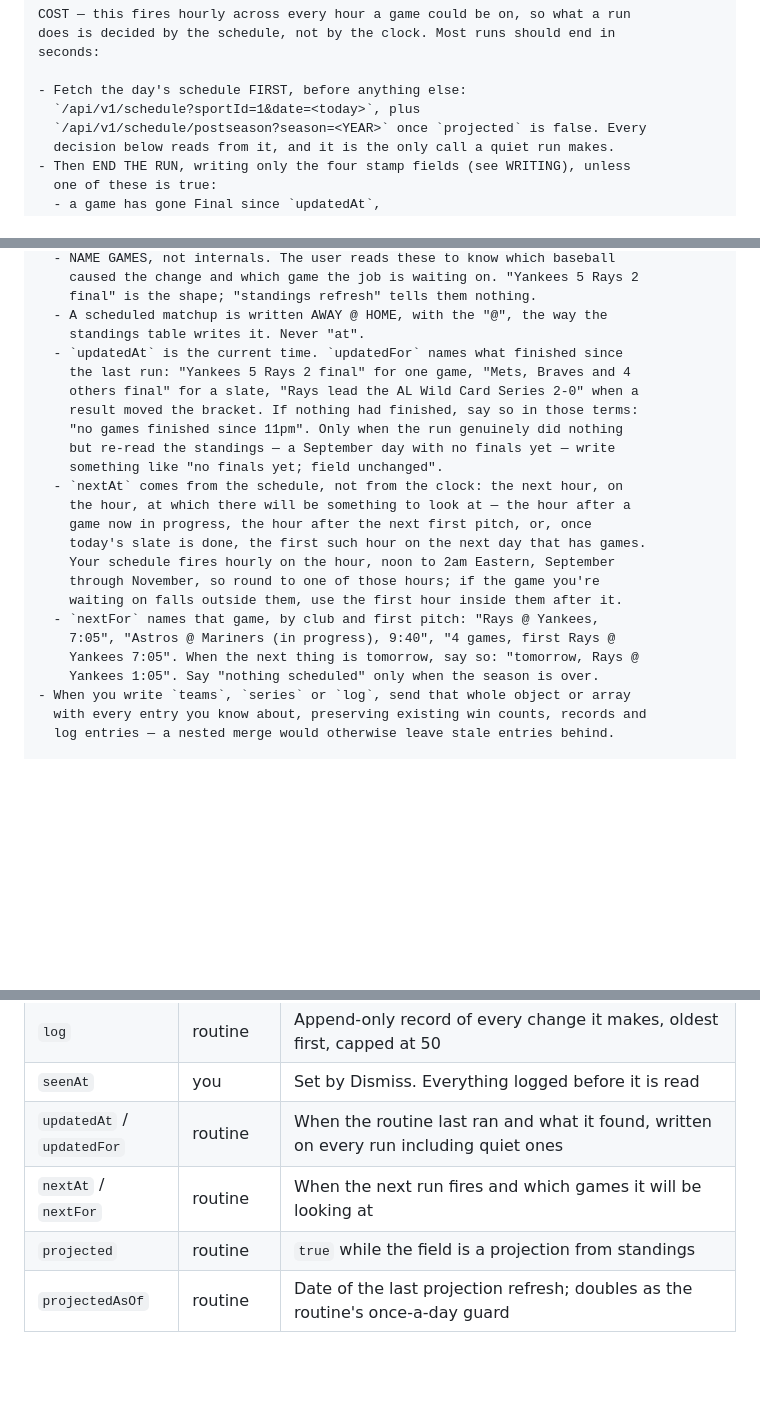
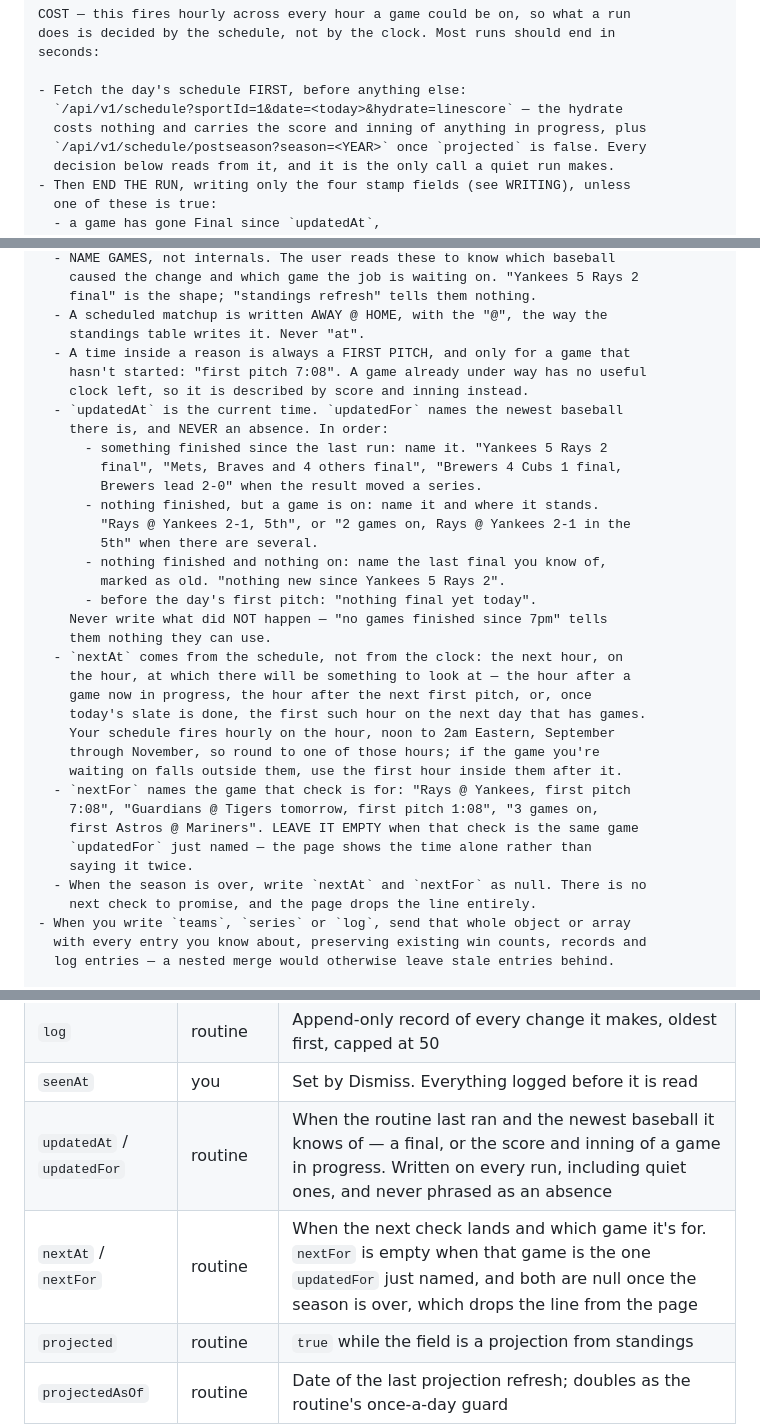
Before and after one commit to kaplanoah/baseball-playoffs, a Markdown page: README.md, 3 parts joined by grey strips. Rendered like a GitHub page; blank space fills up the shorter version.

Commit message:
The stamp says what happened, never what didn't
Three rules into the routine's prompt. A time inside a reason is always a
first pitch, and only for a game that hasn't started -- a game already
under way is described by score and inning, which is why the schedule
call now hydrates the linescore (same request, one parameter). The
last-updated line names the newest baseball there is, in order: a final,
then a game in progress, then the last final marked as old, then
"nothing final yet today" before the day starts; "no games finished
since 7pm" is exactly what it must not say. And the next line is left
empty when it would name the game just named, or null once the season is
over, which drops it from the page.

README and the live trigger follow.

Co-Authored-By: Claude Opus 5 <noreply@anthropic.com>
Claude-Session: https://claude.ai/code/session_013TGyTNtXQfYyAMc2Bxybvh

```diff
--- a/README.md
+++ b/README.md
@@ -151,7 +151,8 @@ does is decided by the schedule, not by the clock. Most runs should end in
 seconds:
 
 - Fetch the day's schedule FIRST, before anything else:
-  `/api/v1/schedule?sportId=1&date=<today>`, plus
+  `/api/v1/schedule?sportId=1&date=<today>&hydrate=linescore` — the hydrate
+  costs nothing and carries the score and inning of anything in progress, plus
   `/api/v1/schedule/postseason?season=<YEAR>` once `projected` is false. Every
   decision below reads from it, and it is the only call a quiet run makes.
 - Then END THE RUN, writing only the four stamp fields (see WRITING), unless
@@ -188,13 +189,22 @@ WRITING — read this before any write:
     final" is the shape; "standings refresh" tells them nothing.
   - A scheduled matchup is written AWAY @ HOME, with the "@", the way the
     standings table writes it. Never "at".
-  - `updatedAt` is the current time. `updatedFor` names what finished since
-    the last run: "Yankees 5 Rays 2 final" for one game, "Mets, Braves and 4
-    others final" for a slate, "Rays lead the AL Wild Card Series 2-0" when a
-    result moved the bracket. If nothing had finished, say so in those terms:
-    "no games finished since 11pm". Only when the run genuinely did nothing
-    but re-read the standings — a September day with no finals yet — write
-    something like "no finals yet; field unchanged".
+  - A time inside a reason is always a FIRST PITCH, and only for a game that
+    hasn't started: "first pitch 7:08". A game already under way has no useful
+    clock left, so it is described by score and inning instead.
+  - `updatedAt` is the current time. `updatedFor` names the newest baseball
+    there is, and NEVER an absence. In order:
+      - something finished since the last run: name it. "Yankees 5 Rays 2
+        final", "Mets, Braves and 4 others final", "Brewers 4 Cubs 1 final,
+        Brewers lead 2-0" when the result moved a series.
+      - nothing finished, but a game is on: name it and where it stands.
+        "Rays @ Yankees 2-1, 5th", or "2 games on, Rays @ Yankees 2-1 in the
+        5th" when there are several.
+      - nothing finished and nothing on: name the last final you know of,
+        marked as old. "nothing new since Yankees 5 Rays 2".
+      - before the day's first pitch: "nothing final yet today".
+    Never write what did NOT happen — "no games finished since 7pm" tells
+    them nothing they can use.
   - `nextAt` comes from the schedule, not from the clock: the next hour, on
     the hour, at which there will be something to look at — the hour after a
     game now in progress, the hour after the next first pitch, or, once
@@ -202,10 +212,13 @@ WRITING — read this before any write:
     Your schedule fires hourly on the hour, noon to 2am Eastern, September
     through November, so round to one of those hours; if the game you're
     waiting on falls outside them, use the first hour inside them after it.
-  - `nextFor` names that game, by club and first pitch: "Rays @ Yankees,
-    7:05", "Astros @ Mariners (in progress), 9:40", "4 games, first Rays @
-    Yankees 7:05". When the next thing is tomorrow, say so: "tomorrow, Rays @
-    Yankees 1:05". Say "nothing scheduled" only when the season is over.
+  - `nextFor` names the game that check is for: "Rays @ Yankees, first pitch
+    7:08", "Guardians @ Tigers tomorrow, first pitch 1:08", "3 games on,
+    first Astros @ Mariners". LEAVE IT EMPTY when that check is the same game
+    `updatedFor` just named — the page shows the time alone rather than
+    saying it twice.
+  - When the season is over, write `nextAt` and `nextFor` as null. There is no
+    next check to promise, and the page drops the line entirely.
 - When you write `teams`, `series` or `log`, send that whole object or array
   with every entry you know about, preserving existing win counts, records and
   log entries — a nested merge would otherwise leave stale entries behind.
@@ -435,8 +448,8 @@ Fields, and who owns each:
 | `ranking` | you | Your preference order, best first |
 | `log` | routine | Append-only record of every change it makes, oldest first, capped at 50 |
 | `seenAt` | you | Set by Dismiss. Everything logged before it is read |
-| `updatedAt` / `updatedFor` | routine | When the routine last ran and what it found, written on every run including quiet ones |
-| `nextAt` / `nextFor` | routine | When the next run fires and which games it will be looking at |
+| `updatedAt` / `updatedFor` | routine | When the routine last ran and the newest baseball it knows of — a final, or the score and inning of a game in progress. Written on every run, including quiet ones, and never phrased as an absence |
+| `nextAt` / `nextFor` | routine | When the next check lands and which game it's for. `nextFor` is empty when that game is the one `updatedFor` just named, and both are null once the season is over, which drops the line from the page |
 | `projected` | routine | `true` while the field is a projection from standings |
 | `projectedAsOf` | routine | Date of the last projection refresh; doubles as the routine's once-a-day guard |
 
```
